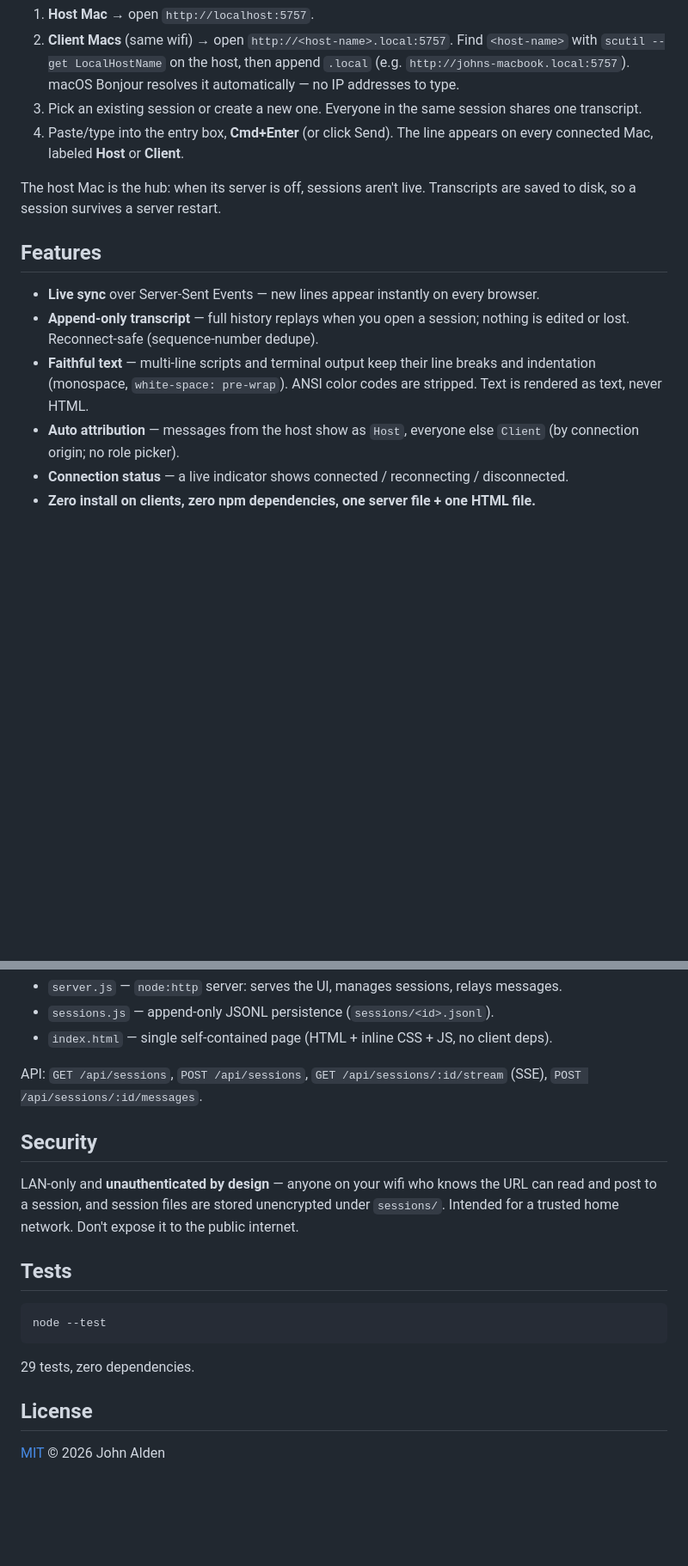
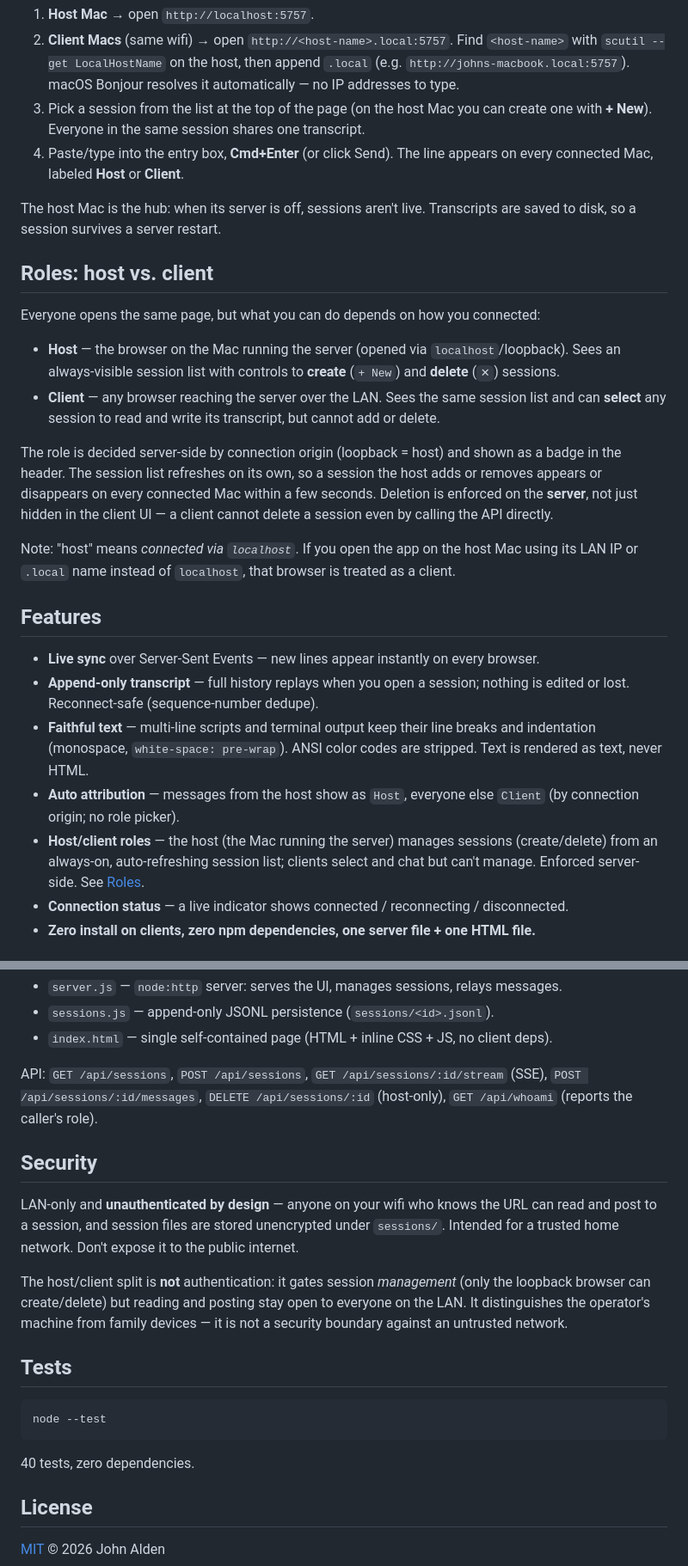
Before and after one commit to jralden/DirectTalk, a Markdown page: README.md, 2 parts joined by grey strips. Shown at 86% size. Drawn GitHub-style; blank space fills up the shorter version.

Commit message:
docs: document host/client roles in README
Co-Authored-By: Claude Opus 4.8 (1M context) <noreply@anthropic.com>

````diff
--- a/README.md
+++ b/README.md
@@ -52,13 +52,32 @@ Then:
    Find `<host-name>` with `scutil --get LocalHostName` on the host, then append `.local`
    (e.g. `http://johns-macbook.local:5757`). macOS Bonjour resolves it automatically — no
    IP addresses to type.
-3. Pick an existing session or create a new one. Everyone in the same session shares one
-   transcript.
+3. Pick a session from the list at the top of the page (on the host Mac you can create one
+   with **+ New**). Everyone in the same session shares one transcript.
 4. Paste/type into the entry box, **Cmd+Enter** (or click Send). The line appears on every
    connected Mac, labeled **Host** or **Client**.
 
 The host Mac is the hub: when its server is off, sessions aren't live. Transcripts are
 saved to disk, so a session survives a server restart.
+
+## Roles: host vs. client
+
+Everyone opens the same page, but what you can do depends on how you connected:
+
+- **Host** — the browser on the Mac running the server (opened via `localhost`/loopback).
+  Sees an always-visible session list with controls to **create** (`+ New`) and **delete**
+  (`✕`) sessions.
+- **Client** — any browser reaching the server over the LAN. Sees the same session list and
+  can **select** any session to read and write its transcript, but cannot add or delete.
+
+The role is decided server-side by connection origin (loopback = host) and shown as a badge
+in the header. The session list refreshes on its own, so a session the host adds or removes
+appears or disappears on every connected Mac within a few seconds. Deletion is enforced on
+the **server**, not just hidden in the client UI — a client cannot delete a session even by
+calling the API directly.
+
+Note: "host" means *connected via `localhost`*. If you open the app on the host Mac using
+its LAN IP or `.local` name instead of `localhost`, that browser is treated as a client.
 
 ## Features
 
@@ -70,6 +89,9 @@ saved to disk, so a session survives a server restart.
   rendered as text, never HTML.
 - **Auto attribution** — messages from the host show as `Host`, everyone else `Client`
   (by connection origin; no role picker).
+- **Host/client roles** — the host (the Mac running the server) manages sessions
+  (create/delete) from an always-on, auto-refreshing session list; clients select and chat
+  but can't manage. Enforced server-side. See [Roles](#roles-host-vs-client).
 - **Connection status** — a live indicator shows connected / reconnecting / disconnected.
 - **Zero install on clients, zero npm dependencies, one server file + one HTML file.**
 
@@ -90,7 +112,8 @@ Host Mac                          Client Mac(s)
 - `index.html` — single self-contained page (HTML + inline CSS + JS, no client deps).
 
 API: `GET /api/sessions`, `POST /api/sessions`, `GET /api/sessions/:id/stream` (SSE),
-`POST /api/sessions/:id/messages`.
+`POST /api/sessions/:id/messages`, `DELETE /api/sessions/:id` (host-only),
+`GET /api/whoami` (reports the caller's role).
 
 ## Security
 
@@ -98,13 +121,18 @@ LAN-only and **unauthenticated by design** — anyone on your wifi who knows the
 and post to a session, and session files are stored unencrypted under `sessions/`.
 Intended for a trusted home network. Don't expose it to the public internet.
 
+The host/client split is **not** authentication: it gates session *management* (only the
+loopback browser can create/delete) but reading and posting stay open to everyone on the
+LAN. It distinguishes the operator's machine from family devices — it is not a security
+boundary against an untrusted network.
+
 ## Tests
 
 ```bash
 node --test
 ```
 
-29 tests, zero dependencies.
+40 tests, zero dependencies.
 
 ## License
 
````
